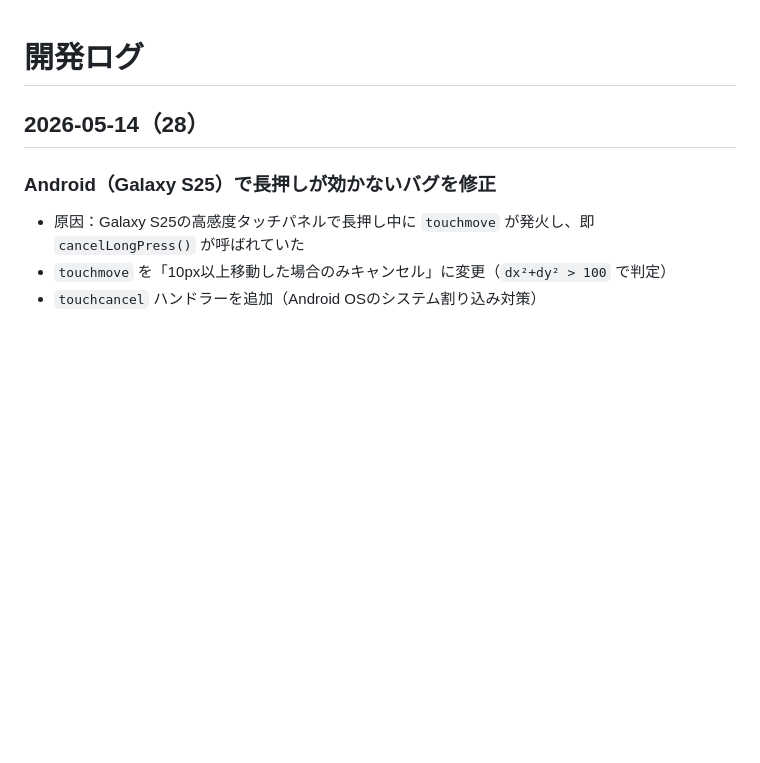
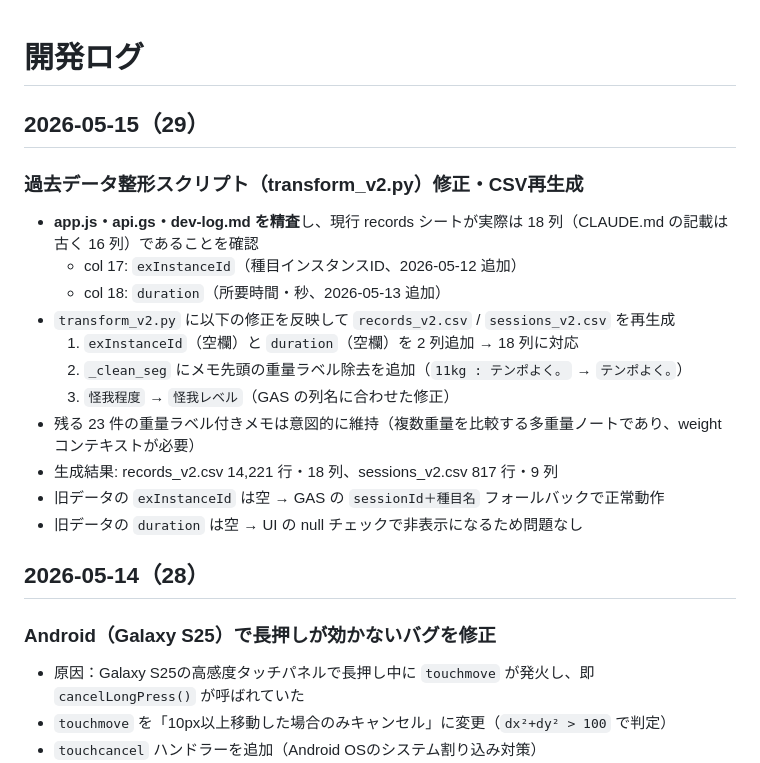
Before and after one commit to twoweller-hub/workoutlog2, a Markdown page: docs/dev-log.md, the part around the change. Drawn GitHub-style; blank space fills up the shorter version.

Commit message:
過去データ整形CSV（records_v2/sessions_v2）を18列対応に修正・再生成
- transform_v2.pyにexInstanceId・duration列（空欄）を追加し現行18列仕様に対応
- メモ先頭の冗長な重量ラベル（例: 11kg : テンポよく。）を除去
- 怪我程度→怪我レベルに列名修正（GAS仕様と一致）

Co-Authored-By: Claude Sonnet 4.6 <noreply@anthropic.com>

```diff
--- a/docs/dev-log.md
+++ b/docs/dev-log.md
@@ -1,4 +1,20 @@
 # 開発ログ
+
+## 2026-05-15（29）
+
+### 過去データ整形スクリプト（transform_v2.py）修正・CSV再生成
+
+- **app.js・api.gs・dev-log.md を精査**し、現行 records シートが実際は 18 列（CLAUDE.md の記載は古く 16 列）であることを確認
+  - col 17: `exInstanceId`（種目インスタンスID、2026-05-12 追加）
+  - col 18: `duration`（所要時間・秒、2026-05-13 追加）
+- `transform_v2.py` に以下の修正を反映して `records_v2.csv` / `sessions_v2.csv` を再生成
+  1. `exInstanceId`（空欄）と `duration`（空欄）を 2 列追加 → 18 列に対応
+  2. `_clean_seg` にメモ先頭の重量ラベル除去を追加（`11kg : テンポよく。` → `テンポよく。`）
+  3. `怪我程度` → `怪我レベル`（GAS の列名に合わせた修正）
+- 残る 23 件の重量ラベル付きメモは意図的に維持（複数重量を比較する多重量ノートであり、weight コンテキストが必要）
+- 生成結果: records_v2.csv 14,221 行・18 列、sessions_v2.csv 817 行・9 列
+- 旧データの `exInstanceId` は空 → GAS の `sessionId＋種目名` フォールバックで正常動作
+- 旧データの `duration` は空 → UI の null チェックで非表示になるため問題なし
 
 ## 2026-05-14（28）
 
```
